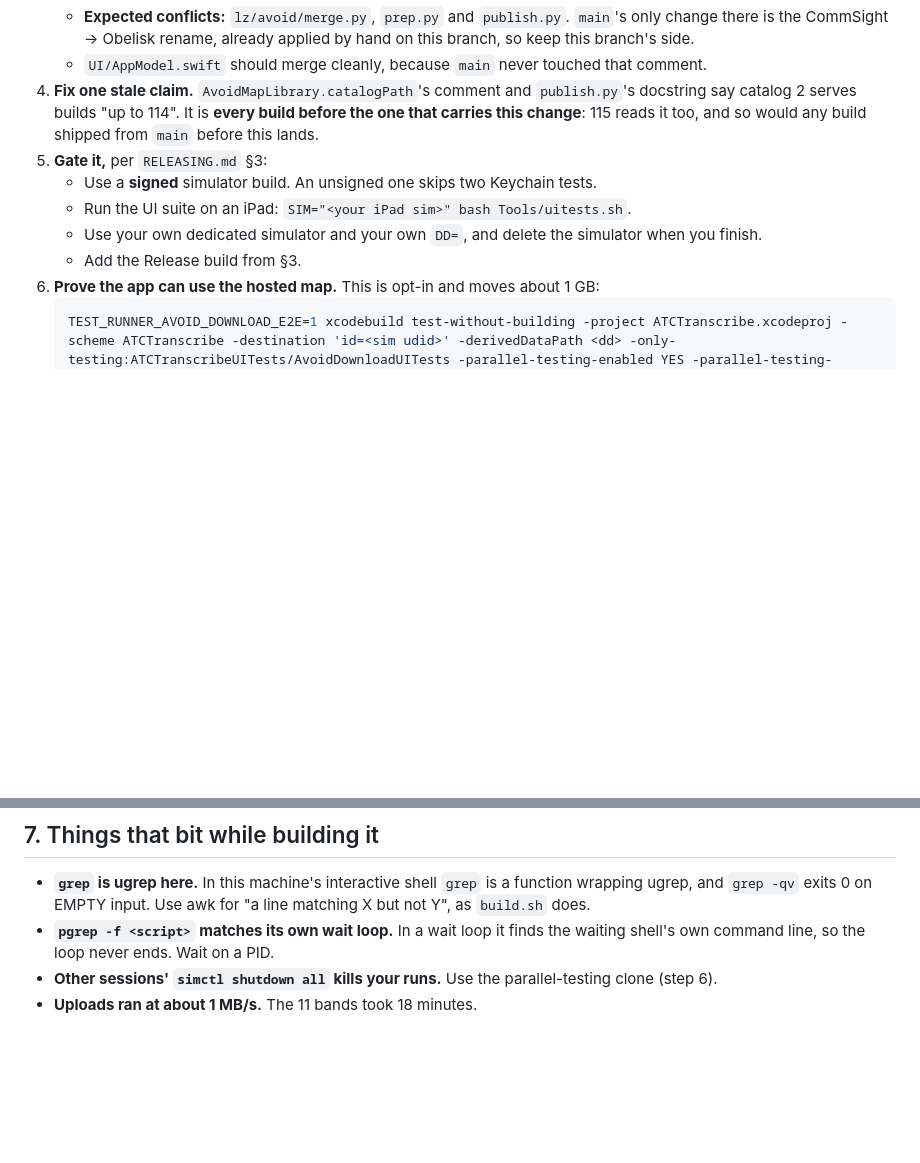
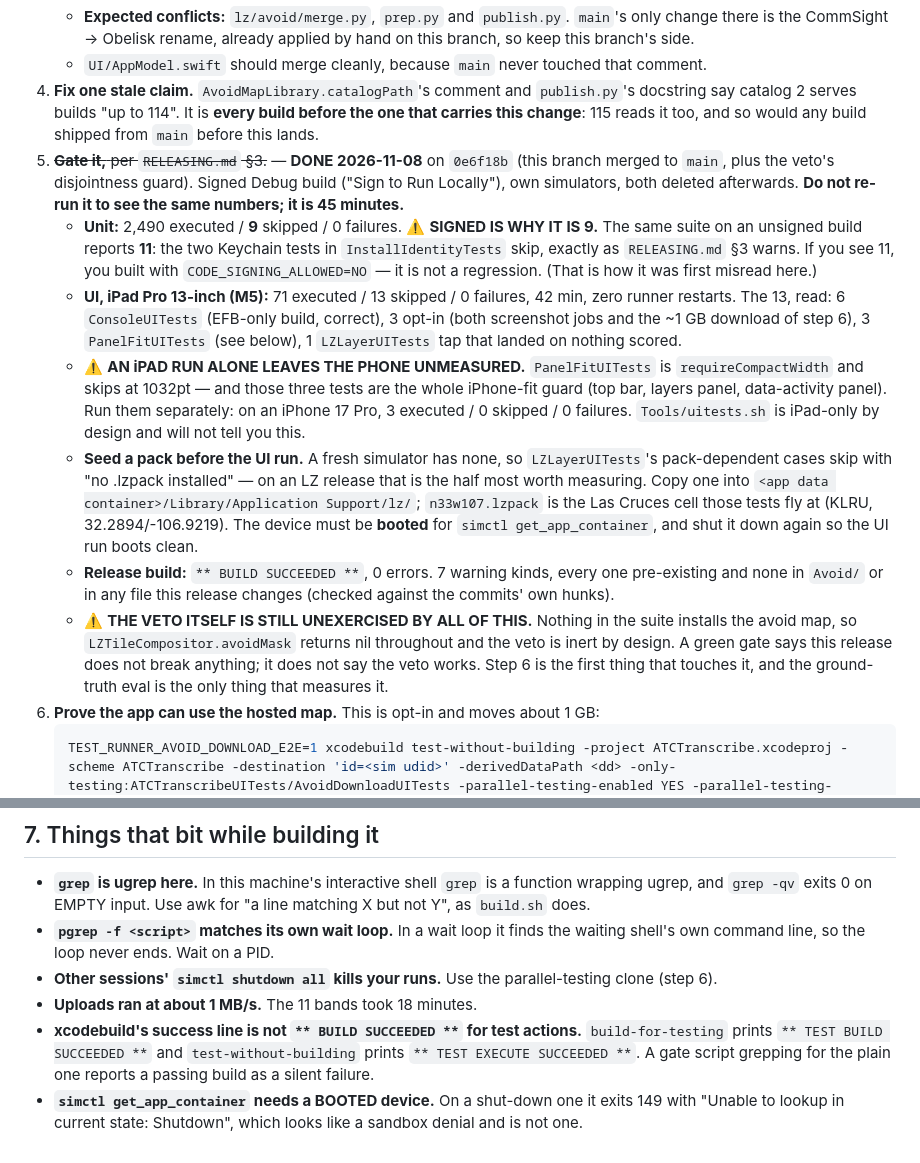
Before and after one commit to lawgorithims/ATC_Transcriptions, a Markdown page: ios/HANDOFF_AVOID_MAP_RELEASE.md, 2 parts joined by grey strips. Rendered like a GitHub page; blank space fills up the shorter version.

Commit message:
The gate is 45 minutes, so write down what it said
Records the RELEASING.md §3 run on 0e6f18b: unit 2,490/9/0, UI on an iPad
71/13/0, the three compact-width panel-fit tests on a phone 3/0/0, and the
Release build clean.

Three things the run taught that the docs did not say. Nine unit skips is
what SIGNED looks like; eleven means CODE_SIGNING_ALLOWED=NO, not a
regression. Tools/uitests.sh is iPad-only by design, so an iPad run skips
every PanelFitUITests case and leaves the iPhone-fit guard unmeasured. And a
fresh simulator has no .lzpack, so the landability half of an LZ release
skips unless you seed one first.

The veto is still unexercised: nothing here installs the avoid map, so
avoidMask is nil throughout and a green gate says only that this release
breaks nothing.

Co-Authored-By: Claude Opus 5 <noreply@anthropic.com>

````diff
--- a/ios/HANDOFF_AVOID_MAP_RELEASE.md
+++ b/ios/HANDOFF_AVOID_MAP_RELEASE.md
@@ -91,11 +91,32 @@ again. The release note has to say so (step 7).
 4. **Fix one stale claim.** `AvoidMapLibrary.catalogPath`'s comment and `publish.py`'s docstring say
    catalog 2 serves builds "up to 114". It is **every build before the one that carries this change**:
    115 reads it too, and so would any build shipped from `main` before this lands.
-5. **Gate it,** per `RELEASING.md` §3:
-   - Use a **signed** simulator build. An unsigned one skips two Keychain tests.
-   - Run the UI suite on an iPad: `SIM="<your iPad sim>" bash Tools/uitests.sh`.
-   - Use your own dedicated simulator and your own `DD=`, and delete the simulator when you finish.
-   - Add the Release build from §3.
+5. ~~**Gate it,** per `RELEASING.md` §3.~~ — **DONE 2026-11-08** on `0e6f18b` (this branch merged to
+   `main`, plus the veto's disjointness guard). Signed Debug build ("Sign to Run Locally"), own
+   simulators, both deleted afterwards. **Do not re-run it to see the same numbers; it is 45 minutes.**
+   - **Unit:** 2,490 executed / **9** skipped / 0 failures.
+     ⚠️ **SIGNED IS WHY IT IS 9.** The same suite on an unsigned build reports **11**: the two Keychain
+     tests in `InstallIdentityTests` skip, exactly as `RELEASING.md` §3 warns. If you see 11, you built
+     with `CODE_SIGNING_ALLOWED=NO` — it is not a regression. (That is how it was first misread here.)
+   - **UI, iPad Pro 13-inch (M5):** 71 executed / 13 skipped / 0 failures, 42 min, zero runner restarts.
+     The 13, read: 6 `ConsoleUITests` (EFB-only build, correct), 3 opt-in (both screenshot jobs and the
+     ~1 GB download of step 6), 3 `PanelFitUITests` (see below), 1 `LZLayerUITests` tap that landed on
+     nothing scored.
+   - ⚠️ **AN iPAD RUN ALONE LEAVES THE PHONE UNMEASURED.** `PanelFitUITests` is `requireCompactWidth`
+     and skips at 1032pt — and those three tests are the whole iPhone-fit guard (top bar, layers panel,
+     data-activity panel). Run them separately: on an iPhone 17 Pro, 3 executed / 0 skipped / 0 failures.
+     `Tools/uitests.sh` is iPad-only by design and will not tell you this.
+   - **Seed a pack before the UI run.** A fresh simulator has none, so `LZLayerUITests`'s pack-dependent
+     cases skip with "no .lzpack installed" — on an LZ release that is the half most worth measuring.
+     Copy one into `<app data container>/Library/Application Support/lz/`; `n33w107.lzpack` is the Las
+     Cruces cell those tests fly at (KLRU, 32.2894/-106.9219). The device must be **booted** for
+     `simctl get_app_container`, and shut it down again so the UI run boots clean.
+   - **Release build:** `** BUILD SUCCEEDED **`, 0 errors. 7 warning kinds, every one pre-existing and
+     none in `Avoid/` or in any file this release changes (checked against the commits' own hunks).
+   - ⚠️ **THE VETO ITSELF IS STILL UNEXERCISED BY ALL OF THIS.** Nothing in the suite installs the avoid
+     map, so `LZTileCompositor.avoidMask` returns nil throughout and the veto is inert by design. A green
+     gate says this release does not break anything; it does not say the veto works. Step 6 is the first
+     thing that touches it, and the ground-truth eval is the only thing that measures it.
 6. **Prove the app can use the hosted map.** This is opt-in and moves about 1 GB:
    ```bash
    TEST_RUNNER_AVOID_DOWNLOAD_E2E=1 xcodebuild test-without-building -project ATCTranscribe.xcodeproj -scheme ATCTranscribe -destination 'id=<sim udid>' -derivedDataPath <dd> -only-testing:ATCTranscribeUITests/AvoidDownloadUITests -parallel-testing-enabled YES -parallel-testing-worker-count 1
@@ -171,3 +192,8 @@ These come from that build's gate report (2026-10-31); the work directory was de
   command line, so the loop never ends. Wait on a PID.
 - **Other sessions' `simctl shutdown all` kills your runs.** Use the parallel-testing clone (step 6).
 - **Uploads ran at about 1 MB/s.** The 11 bands took 18 minutes.
+- **xcodebuild's success line is not `** BUILD SUCCEEDED **` for test actions.** `build-for-testing`
+  prints `** TEST BUILD SUCCEEDED **` and `test-without-building` prints `** TEST EXECUTE SUCCEEDED **`.
+  A gate script grepping for the plain one reports a passing build as a silent failure.
+- **`simctl get_app_container` needs a BOOTED device.** On a shut-down one it exits 149 with
+  "Unable to lookup in current state: Shutdown", which looks like a sandbox denial and is not one.
````
